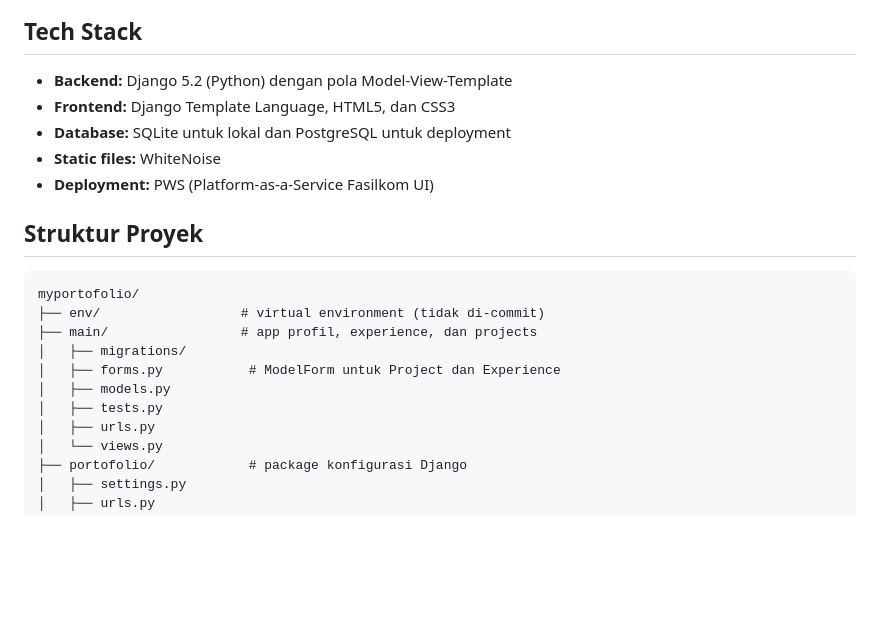
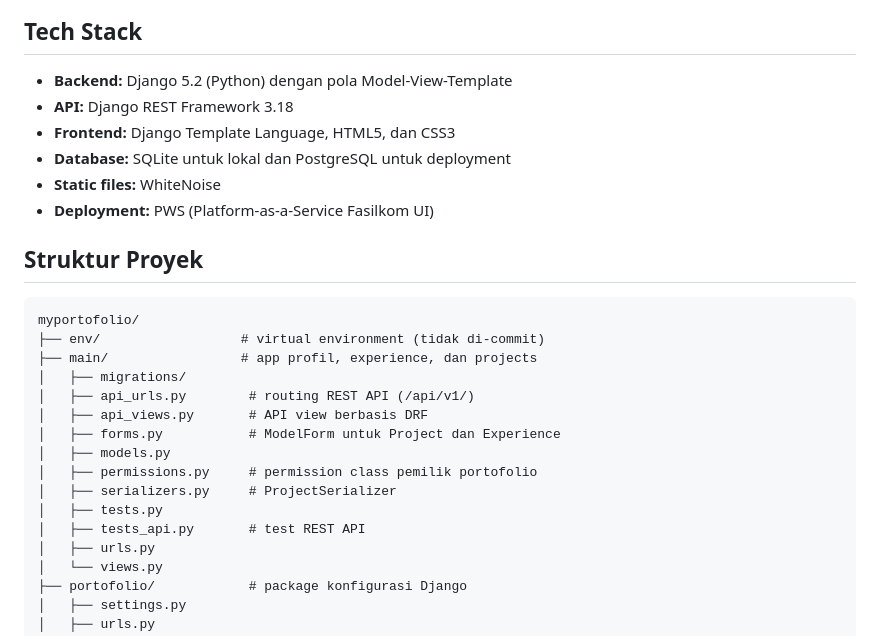
Before and after one commit to williamorln/myportofolio, a Markdown page: README.md, the part around one of its changes. Drawn GitHub-style; blank space fills up the shorter version.

```diff
--- a/README.md
+++ b/README.md
@@ -7,6 +7,7 @@ Proyek ini dikerjakan bertahap mengikuti rangkaian Tutorial dan Tugas Individu t
 ## Tech Stack
 
 - **Backend:** Django 5.2 (Python) dengan pola Model-View-Template
+- **API:** Django REST Framework 3.18
 - **Frontend:** Django Template Language, HTML5, dan CSS3
 - **Database:** SQLite untuk lokal dan PostgreSQL untuk deployment
 - **Static files:** WhiteNoise
@@ -19,9 +20,14 @@ myportofolio/
 ├── env/                  # virtual environment (tidak di-commit)
 ├── main/                 # app profil, experience, dan projects
 │   ├── migrations/
+│   ├── api_urls.py        # routing REST API (/api/v1/)
+│   ├── api_views.py       # API view berbasis DRF
 │   ├── forms.py           # ModelForm untuk Project dan Experience
 │   ├── models.py
+│   ├── permissions.py     # permission class pemilik portofolio
+│   ├── serializers.py     # ProjectSerializer
 │   ├── tests.py
+│   ├── tests_api.py       # test REST API
 │   ├── urls.py
 │   └── views.py
 ├── portofolio/            # package konfigurasi Django
```
Also changed, not shown: other parts of README.md (+28 -0 lines).
